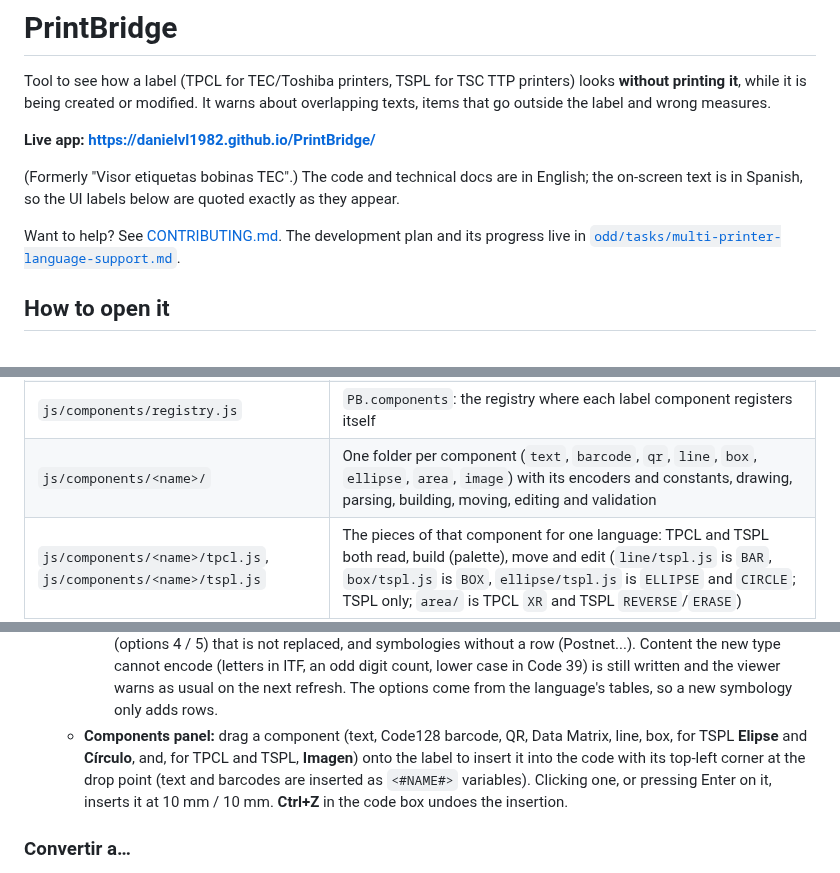
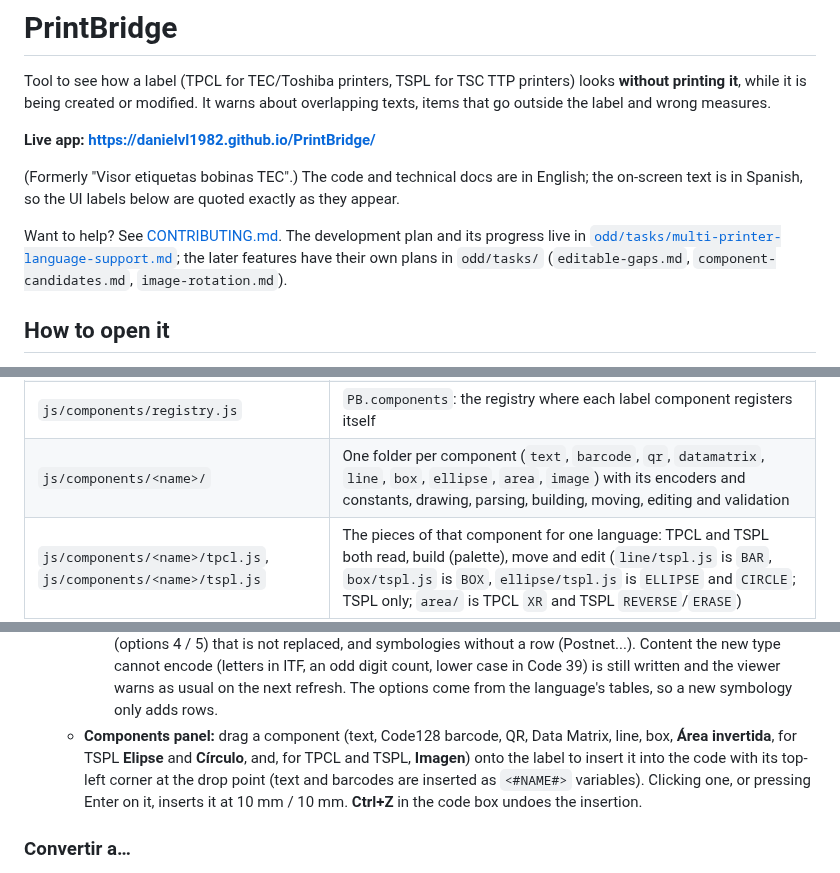
Before and after one commit to danielvl1982/PrintBridge, a Markdown page: README.md, 3 parts joined by grey strips. GitHub-like rendering.

Commit message:
docs: bring the README up to date (palette entries, Data Matrix slice, out-of-scope symbologies, feature plans)

```diff
--- a/README.md
+++ b/README.md
@@ -9,7 +9,8 @@ modified. It warns about overlapping texts, items that go outside the label and
 UI labels below are quoted exactly as they appear.
 
 Want to help? See [CONTRIBUTING.md](CONTRIBUTING.md). The development plan and its progress live in
-[`odd/tasks/multi-printer-language-support.md`](odd/tasks/multi-printer-language-support.md).
+[`odd/tasks/multi-printer-language-support.md`](odd/tasks/multi-printer-language-support.md); the later features have their own plans in
+`odd/tasks/` (`editable-gaps.md`, `component-candidates.md`, `image-rotation.md`).
 
 ## How to open it
 
@@ -30,7 +31,7 @@ from scratch with the example label.
 | `js/core/emit.js` | Shared helpers of the emitters (dots, escaping, id numbering, diagnostics) and the driver that calls each item's slice `emit` |
 | `js/core/convert.js` | `PB.convert`: the pure part of "Convertir a…" (`run`, `targets`, `toBytes`, `fileName`) on top of the language registry |
 | `js/components/registry.js` | `PB.components`: the registry where each label component registers itself |
-| `js/components/<name>/` | One folder per component (`text`, `barcode`, `qr`, `line`, `box`, `ellipse`, `area`, `image`) with its encoders and constants, drawing, parsing, building, moving, editing and validation |
+| `js/components/<name>/` | One folder per component (`text`, `barcode`, `qr`, `datamatrix`, `line`, `box`, `ellipse`, `area`, `image`) with its encoders and constants, drawing, parsing, building, moving, editing and validation |
 | `js/components/<name>/tpcl.js`, `js/components/<name>/tspl.js` | The pieces of that component for one language: TPCL and TSPL both read, build (palette), move and edit (`line/tspl.js` is `BAR`, `box/tspl.js` is `BOX`, `ellipse/tspl.js` is `ELLIPSE` and `CIRCLE`; TSPL only; `area/` is TPCL `XR` and TSPL `REVERSE`/`ERASE`) |
 | `js/components/compose.js` | `PB.composeSlices`: builds a language's handler table from the slices that registered for it |
 | `js/languages/tpcl.js` | TPCL reading and writing (fonts and commands of the TEC/Toshiba printers; the language `emit` hook writes header, items and trailer) |
@@ -178,7 +179,7 @@ Overlays a picture on the preview to check where it would go. Until you insert i
       or a guard bar that the other form cannot hold (a start/stop option towards Code 128, Code 93 or EAN / UPC), TSPL `128M`/`EAN128` content, an add-on that the new type cannot carry (Code 128, Code 39, ITF), a TPCL price check digit (options 4 / 5) that is not replaced, and symbologies without a row (Postnet...). Content the new type cannot encode
       (letters in ITF, an odd digit count, lower case in Code 39) is still written and the viewer warns as usual on the next refresh. The options come from the language's tables, so a
       new symbology only adds rows.
-  - **Components panel:** drag a component (text, Code128 barcode, QR, Data Matrix, line, box, for TSPL **Elipse** and **Círculo**, and, for TPCL and TSPL, **Imagen**) onto the label to insert it into the
+  - **Components panel:** drag a component (text, Code128 barcode, QR, Data Matrix, line, box, **Área invertida**, for TSPL **Elipse** and **Círculo**, and, for TPCL and TSPL, **Imagen**) onto the label to insert it into the
     code with its top-left corner at the drop point (text and barcodes are inserted as `<#NAME#>` variables). Clicking
     one, or pressing Enter on it, inserts it at 10 mm / 10 mm. **Ctrl+Z** in the code box undoes the insertion.
 
```
Also changed, not shown: other parts of README.md (+3 -3 lines).
